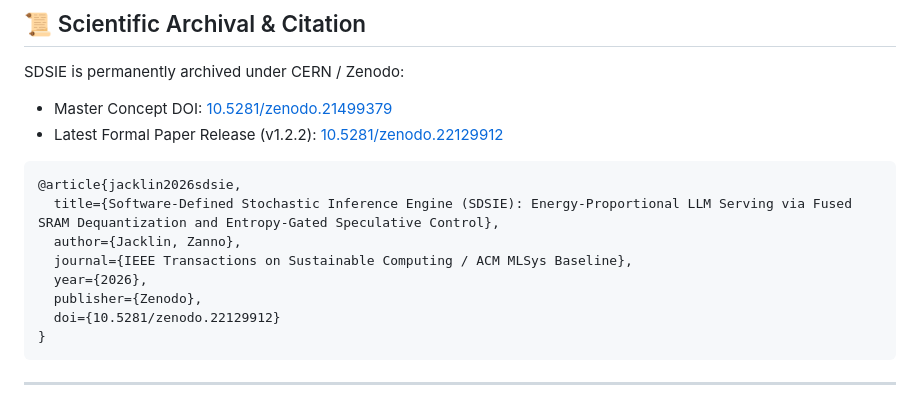
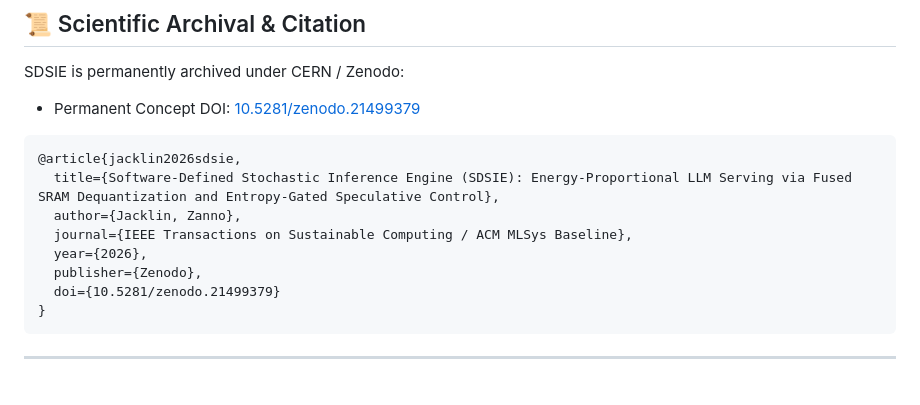
Before and after one commit to Creepybits/software-defined-stochastic-inference-engine, a Markdown page: README.md, the part around the change. Rendered like a GitHub page.

Commit message:
Correct DOI references in Scientific Archival section
Updated DOI references in the README for consistency.

````diff
--- a/README.md
+++ b/README.md
@@ -162,8 +162,8 @@ SDSIE is actively engaging the open-source inference ecosystem to upstream dynam
 ___
 ## 📜 Scientific Archival & Citation
 SDSIE is permanently archived under CERN / Zenodo:
-* Master Concept DOI: [10.5281/zenodo.21499379](https://doi.org/10.5281/zenodo.21499379)
-* Latest Formal Paper Release (v1.2.2): [10.5281/zenodo.22129912](https://zenodo.org/records/22129912)
+* Permanent Concept DOI: [10.5281/zenodo.21499379](https://doi.org/10.5281/zenodo.21499379)
+
 
 ```bibtex
 @article{jacklin2026sdsie,
@@ -172,7 +172,7 @@ SDSIE is permanently archived under CERN / Zenodo:
   journal={IEEE Transactions on Sustainable Computing / ACM MLSys Baseline},
   year={2026},
   publisher={Zenodo},
-  doi={10.5281/zenodo.22129912}
+  doi={10.5281/zenodo.21499379}
 }
 ```
 ___
````
